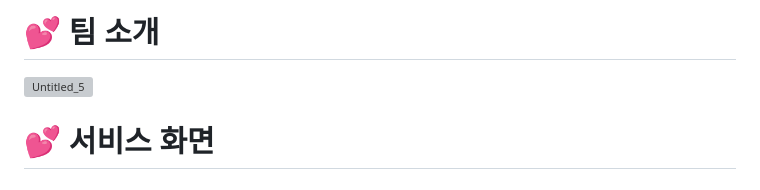
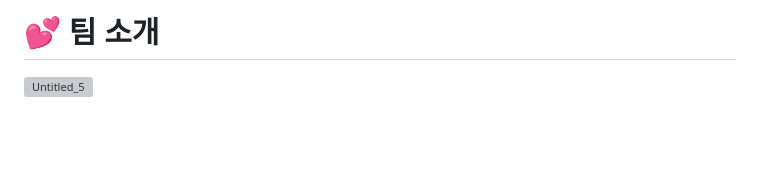
Before and after one commit to NFT-Platform-HERE/HERE, a Markdown page: README.md, the part around the change. Rendered like a GitHub page; blank space fills up the shorter version; grey boxes are pictures that could not be loaded.

```diff
--- a/README.md
+++ b/README.md
@@ -434,5 +434,3 @@ Dependencies
 # 💕 팀 소개
 
 ![Untitled_5](/uploads/7f07dce1896fba41aed1999433905344/Untitled_5.png)
-
-# 💕 서비스 화면
```
